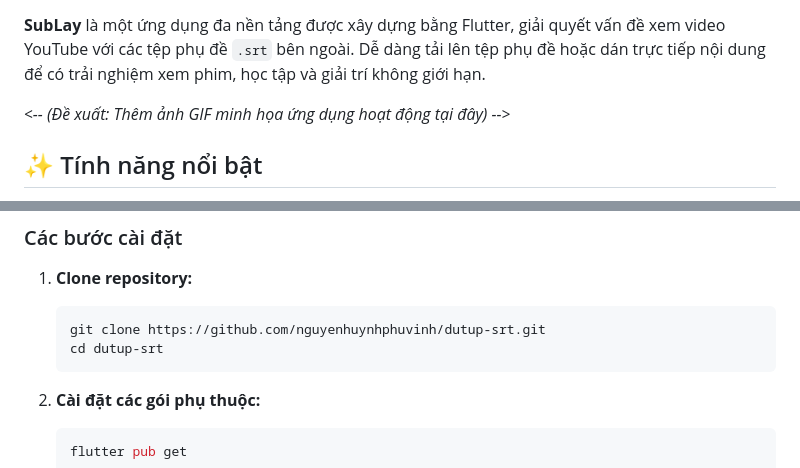
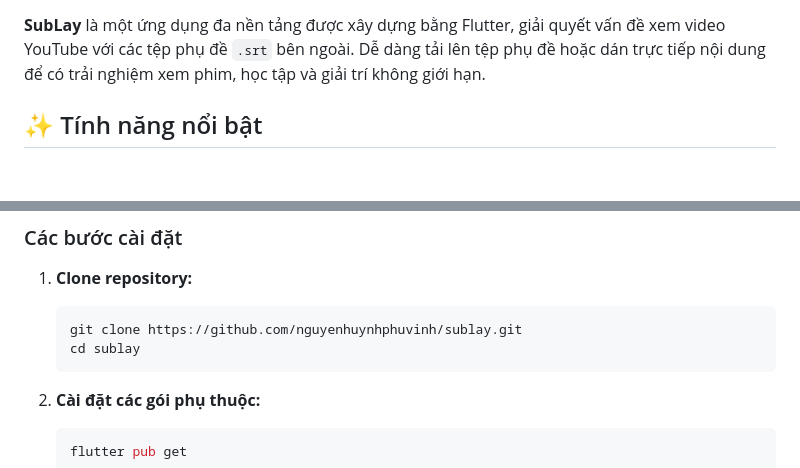
Before and after one commit to NguyenHuynhPhuVinh/SubLay, a Markdown page: README.md, 2 parts joined by grey strips. Drawn GitHub-style; blank space fills up the shorter version.

Commit message:
Revise README for repository link and platform support
Updated project repository links and adjusted platform support checkboxes in the README.

````diff
--- a/README.md
+++ b/README.md
@@ -9,7 +8,5 @@
 
 **SubLay** là một ứng dụng đa nền tảng được xây dựng bằng Flutter, giải quyết vấn đề xem video YouTube với các tệp phụ đề `.srt` bên ngoài. Dễ dàng tải lên tệp phụ đề hoặc dán trực tiếp nội dung để có trải nghiệm xem phim, học tập và giải trí không giới hạn.
-
-*<-- (Đề xuất: Thêm ảnh GIF minh họa ứng dụng hoạt động tại đây) -->*
 
 ## ✨ Tính năng nổi bật
 
@@ -57,8 +54,8 @@ Dự án được xây dựng dựa trên các nguyên tắc và công nghệ hi
 
 1.  **Clone repository:**
     ```bash
-    git clone https://github.com/nguyenhuynhphuvinh/dutup-srt.git
-    cd dutup-srt
+    git clone https://github.com/nguyenhuynhphuvinh/sublay.git
+    cd sublay
     ```
 
 2.  **Cài đặt các gói phụ thuộc:**
````
Also changed, not shown: other parts of README.md (+6 -7 lines).
